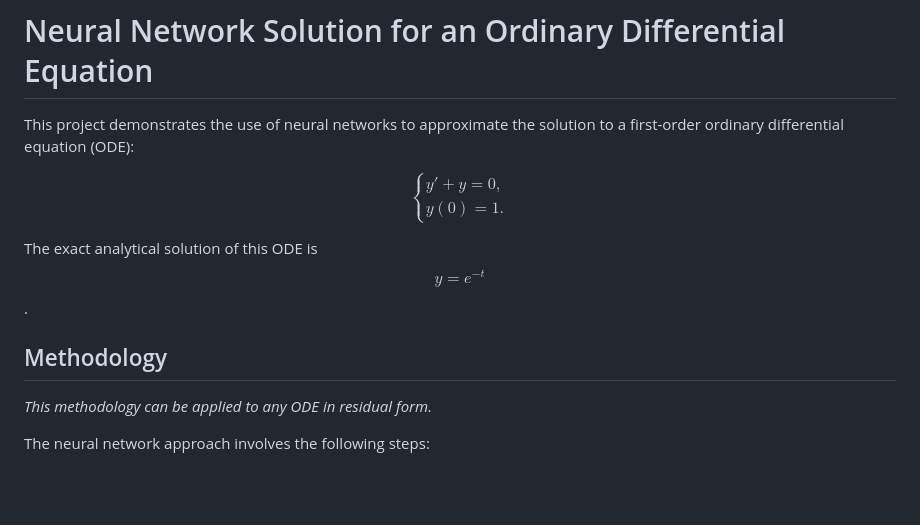
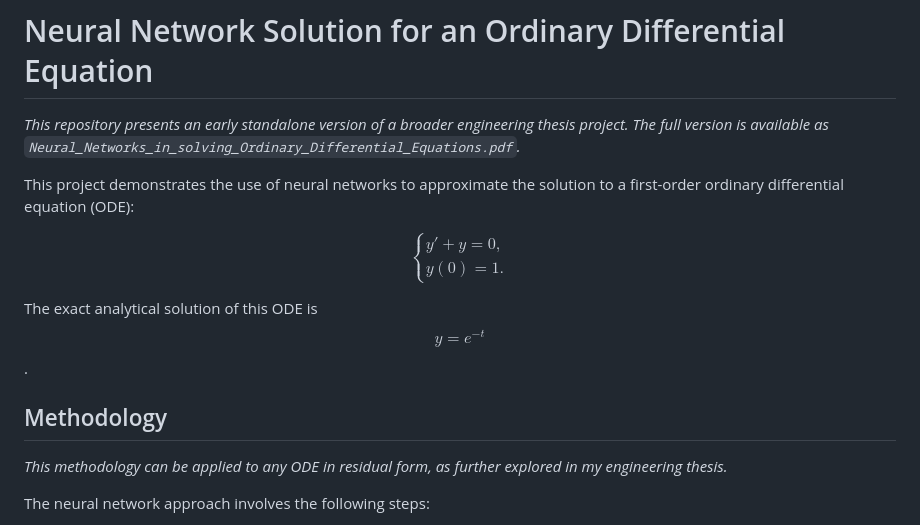
Before and after one commit to SzymonStano/Portfolio, a Markdown page: Neural Networks/Neural Networks for solving Ordinary Differential Equations/README.md, the part around the change. Rendered like a GitHub page; blank space fills up the shorter version.

```diff
--- a/Neural Networks/Neural Networks for solving Ordinary Differential Equations/README.md
+++ b/Neural Networks/Neural Networks for solving Ordinary Differential Equations/README.md
@@ -1,4 +1,6 @@
 # Neural Network Solution for an Ordinary Differential Equation
+
+*This repository presents an early standalone version of a broader engineering thesis project. The full version is available as `Neural_Networks_in_solving_Ordinary_Differential_Equations.pdf`.*
 
 This project demonstrates the use of neural networks to approximate the solution to a first-order ordinary differential equation (ODE):
 
@@ -13,7 +15,7 @@ The exact analytical solution of this ODE is
 $$y = e^{-t}$$.
 
 ## Methodology
-*This methodology can be applied to any ODE in residual form.*
+*This methodology can be applied to any ODE in residual form, as further explored in my engineering thesis.*
 
 
 The neural network approach involves the following steps:
```
